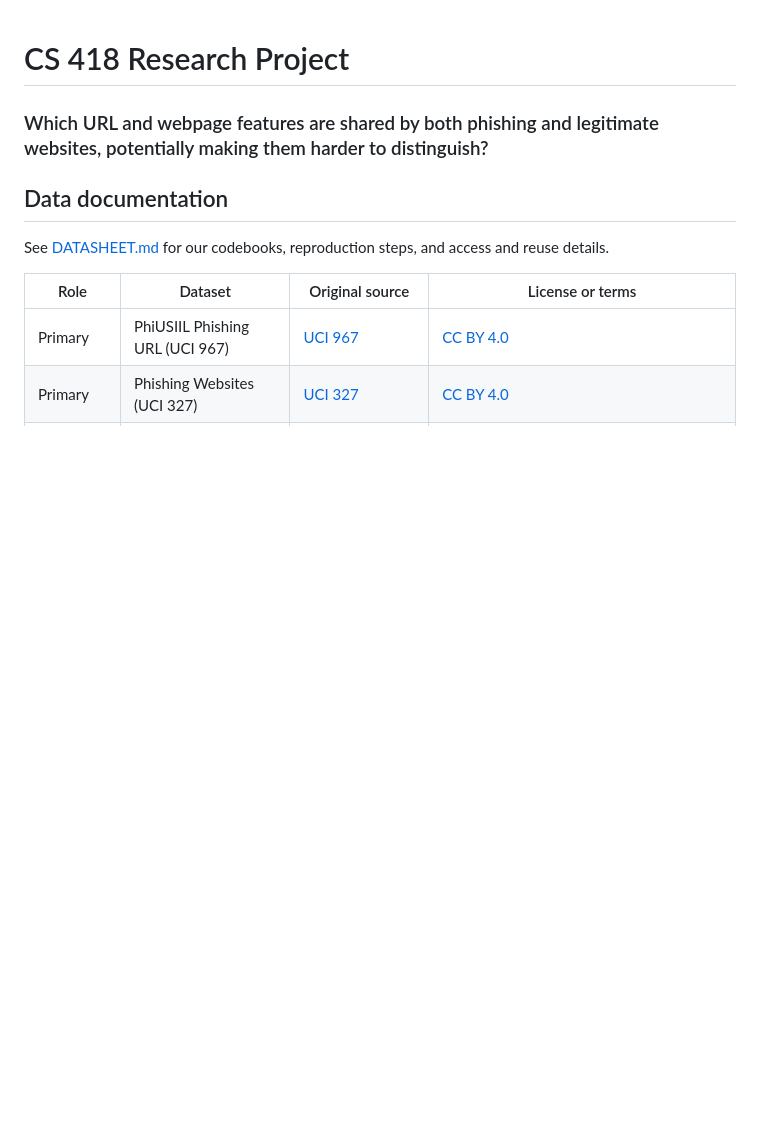
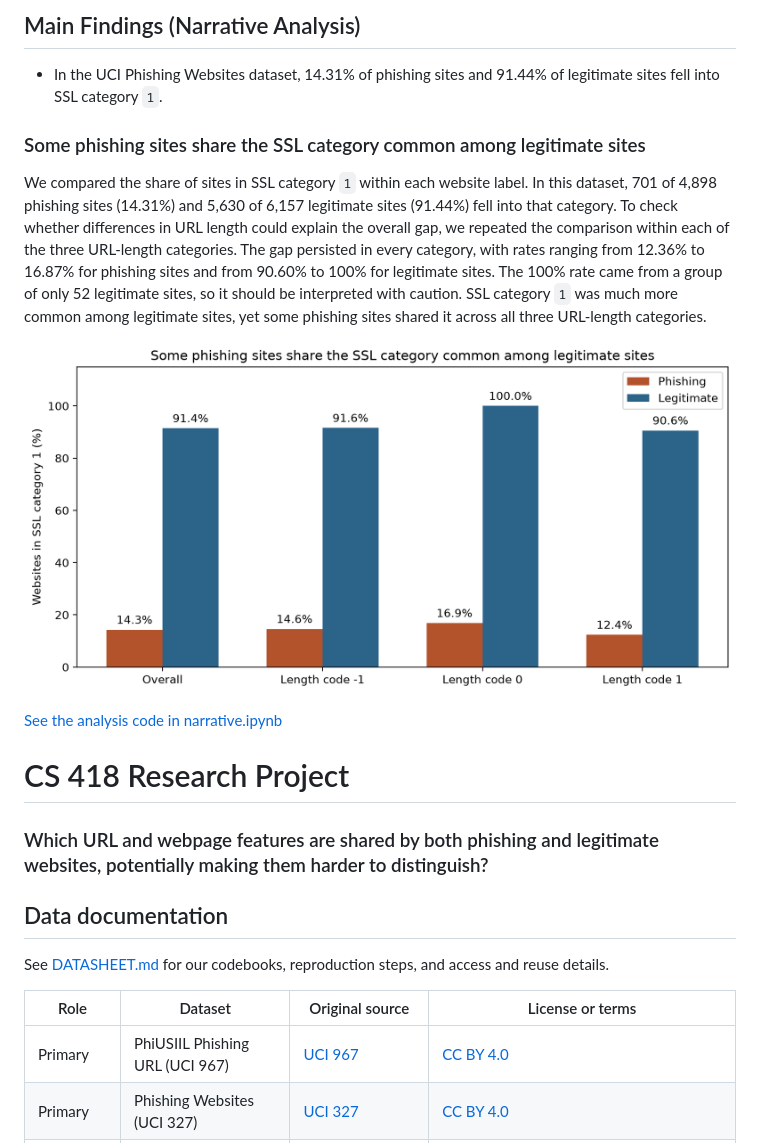
Before and after one commit to zainabahmed4/cs418-phishing, a Markdown page: README.md, the part around the change. GitHub-like rendering; pictures changed too: figures/uci327-ssl-by-url-length.png (added); blank space fills up the shorter version.

Commit message:
Add UCI SSL finding to narrative analysis

```diff
--- a/README.md
+++ b/README.md
@@ -1,3 +1,15 @@
+## Main Findings (Narrative Analysis)
+
+- In the UCI Phishing Websites dataset, 14.31% of phishing sites and 91.44% of legitimate sites fell into SSL category `1`.
+
+### Some phishing sites share the SSL category common among legitimate sites
+
+We compared the share of sites in SSL category `1` within each website label. In this dataset, 701 of 4,898 phishing sites (14.31%) and 5,630 of 6,157 legitimate sites (91.44%) fell into that category. To check whether differences in URL length could explain the overall gap, we repeated the comparison within each of the three URL-length categories. The gap persisted in every category, with rates ranging from 12.36% to 16.87% for phishing sites and from 90.60% to 100% for legitimate sites. The 100% rate came from a group of only 52 legitimate sites, so it should be interpreted with caution. SSL category `1` was much more common among legitimate sites, yet some phishing sites shared it across all three URL-length categories.
+
+![Share of phishing and legitimate sites in SSL category 1, overall and by URL-length category](figures/uci327-ssl-by-url-length.png)
+
+[See the analysis code in narrative.ipynb](notebooks/narrative.ipynb)
+
 # CS 418 Research Project
 
 ### Which URL and webpage features are shared by both phishing and legitimate websites, potentially making them harder to distinguish?
```
Also changed, not shown: 1 other file.
